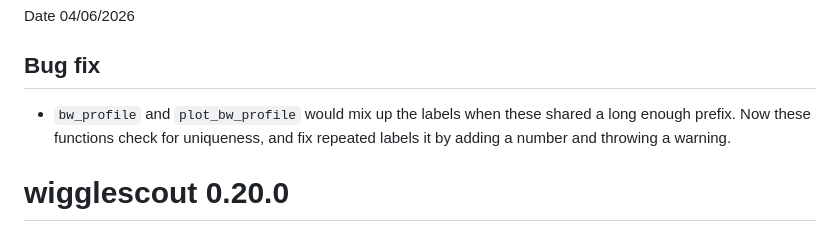
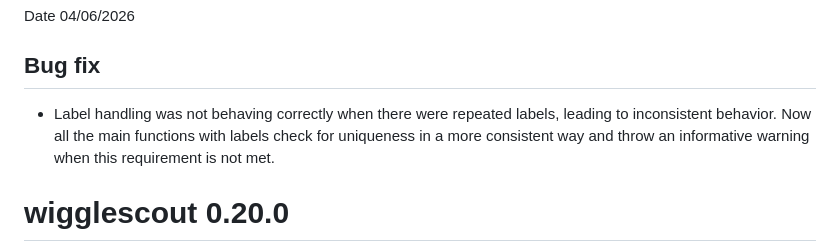
Before and after one commit to cnluzon/wigglescout, a Markdown page: NEWS.md, the part around the change. Drawn GitHub-style.

Commit message:
Update news

```diff
--- a/NEWS.md
+++ b/NEWS.md
@@ -4,9 +4,10 @@ Date 04/06/2026
 
 ## Bug fix
 
-* `bw_profile` and `plot_bw_profile` would mix up the labels when these shared
-a long enough prefix. Now these functions check for uniqueness, and fix repeated
-labels it by adding a number and throwing a warning.
+* Label handling was not behaving correctly when there were repeated labels,
+leading to inconsistent behavior. Now all the main functions with labels
+check for uniqueness in a more consistent way and throw an informative
+warning when this requirement is not met.
 
 # wigglescout 0.20.0
 
```
